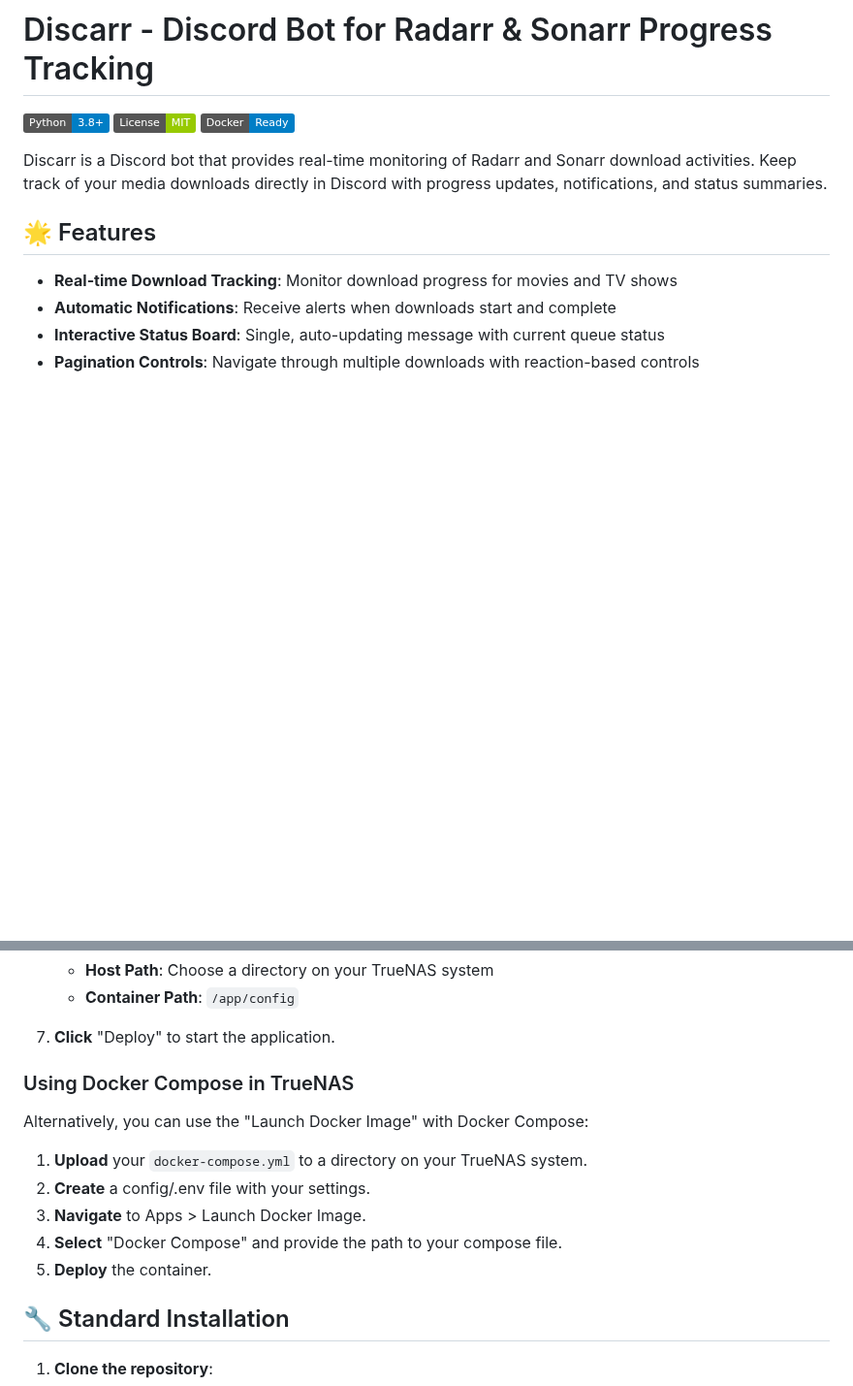
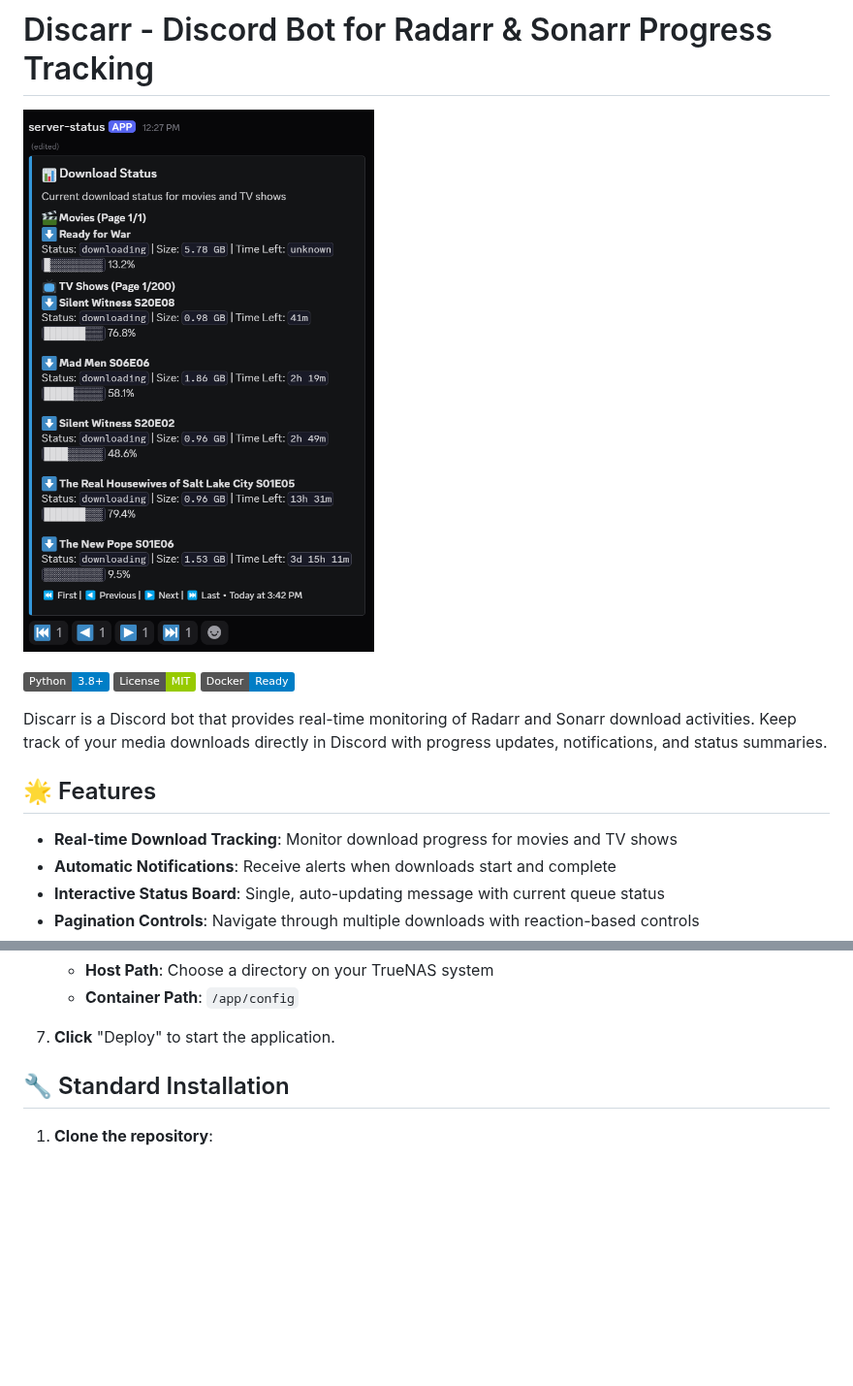
Before and after one commit to EricBriscoe/discarr, a Markdown page: README.md, 2 parts joined by grey strips. Shown at 97% size. Drawn GitHub-style; pictures changed too: assets/image.png (added); badges without logos; blank space fills up the shorter version.

```diff
--- a/README.md
+++ b/README.md
@@ -1,4 +1,6 @@
 # Discarr - Discord Bot for Radarr & Sonarr Progress Tracking
+
+![Discarr Example](./assets/image.png)
 
 ![Python](https://img.shields.io/badge/Python-3.8%2B-blue)
 ![License](https://img.shields.io/badge/License-MIT-green)
@@ -99,16 +101,6 @@ docker run -d \
    - **Container Path**: `/app/config`
 
 7. **Click** "Deploy" to start the application.
-
-### Using Docker Compose in TrueNAS
-
-Alternatively, you can use the "Launch Docker Image" with Docker Compose:
-
-1. **Upload** your `docker-compose.yml` to a directory on your TrueNAS system.
-2. **Create** a config/.env file with your settings.
-3. **Navigate** to Apps > Launch Docker Image.
-4. **Select** "Docker Compose" and provide the path to your compose file.
-5. **Deploy** the container.
 
 ## 🔧 Standard Installation
 
```
